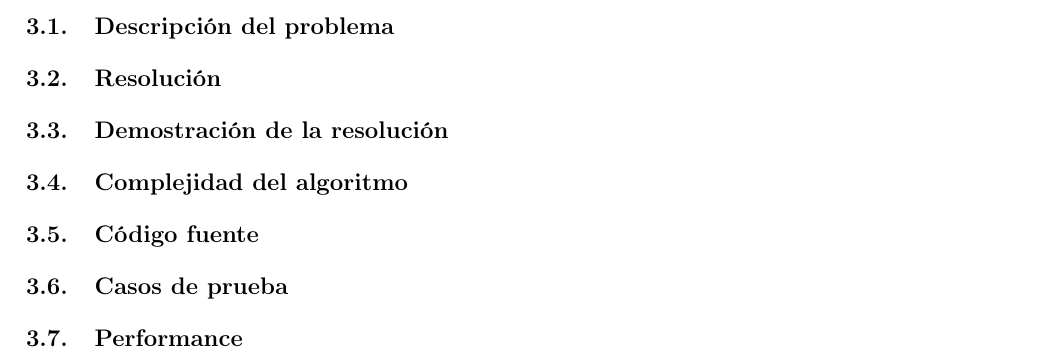
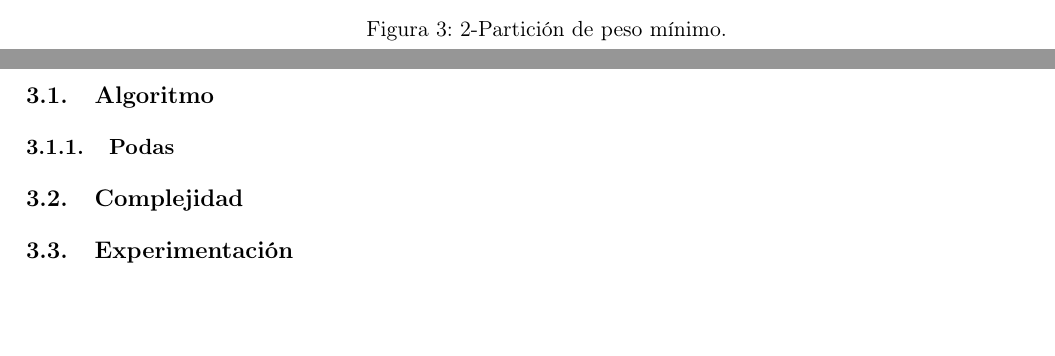
Before and after one commit to twisthl/AlgoIII, a LaTeX document (TP3/informe/tp3_informe.tex, which reads TP3/informe/algoritmo2.tex, TP3/informe/ej2.tex, TP3/informe/kpmp.tex): part of page 9 of 14 before the commit and two parts of pages 4 and 9 of 14 after it, the two joined at a grey line, cut at the place of the change, the shorter picture padded with empty space. Compiled offline with pdfLaTeX.

Commit message:
asonianioqwe

```diff
--- /dev/null
+++ b/TP3/informe/algoritmo2.tex
@@ -0,0 +1,4 @@
+
+
+\subsubsection{Podas}
+\input{podas.tex}
--- a/TP3/informe/ej2.tex
+++ b/TP3/informe/ej2.tex
@@ -1,27 +1,8 @@
-\subsection{Descripci\'on del problema}
+\subsection{Algoritmo}
+\input{algoritmo2.tex}
 
-\subsection{Resoluci\'on}
+\subsection{Complejidad}
+\input{complejidad2.tex}
 
-
-\subsection{Demostraci\'on de la resoluci\'on}
-
-
-\subsection{Complejidad del algoritmo}
-
-
-\subsection{C\'odigo fuente}
-
-
-
-\subsection{Casos de prueba}
-
-
-\subsection{Performance}
-
-
-%\begin{figure}[H]
-%\begin{center}
-%\includegraphics[scale=0.4]{./imagenes/ej1_chartRendimiento.png}
-%caption{Gr\'afico de tiempos con test pseudo-aleatorios.}
-%\end{center}
-%\end{figure}
+\subsection{Experimentaci\'on}
+\input{experimentacion2.tex}
--- a/TP3/informe/kpmp.tex
+++ b/TP3/informe/kpmp.tex
@@ -25,3 +32,9 @@ Podemos realizar la siguiente 2-partici\'on
 
 Se puede apreciar f\'acilmente que esta partici\'on no cumple que sea m\'inima dentro de todas las 2-particiones posibles. Pues el peso total es de 54. Y por ejemplo existe la siguiente 2-particion en donde la suma del peso de sus aristas intraparticiones es igual a 0.
 
+\begin{figure}[H]
+\begin{center}
+\includegraphics[scale=0.7]{img/kpmp2.png}
+\caption{2-Partici\'on de peso m\'inimo.}
+\end{center}
+\end{figure}
```
Also changed, not shown: TP3/informe/complejidad2.tex (added), TP3/informe/ej4.tex (added), TP3/informe/ej5.tex (added), TP3/informe/ej6.tex (added), TP3/informe/experimentacion2.tex (added), TP3/informe/podas.tex (added), TP3/informe/kpmp.tex (22 more changed lines).
